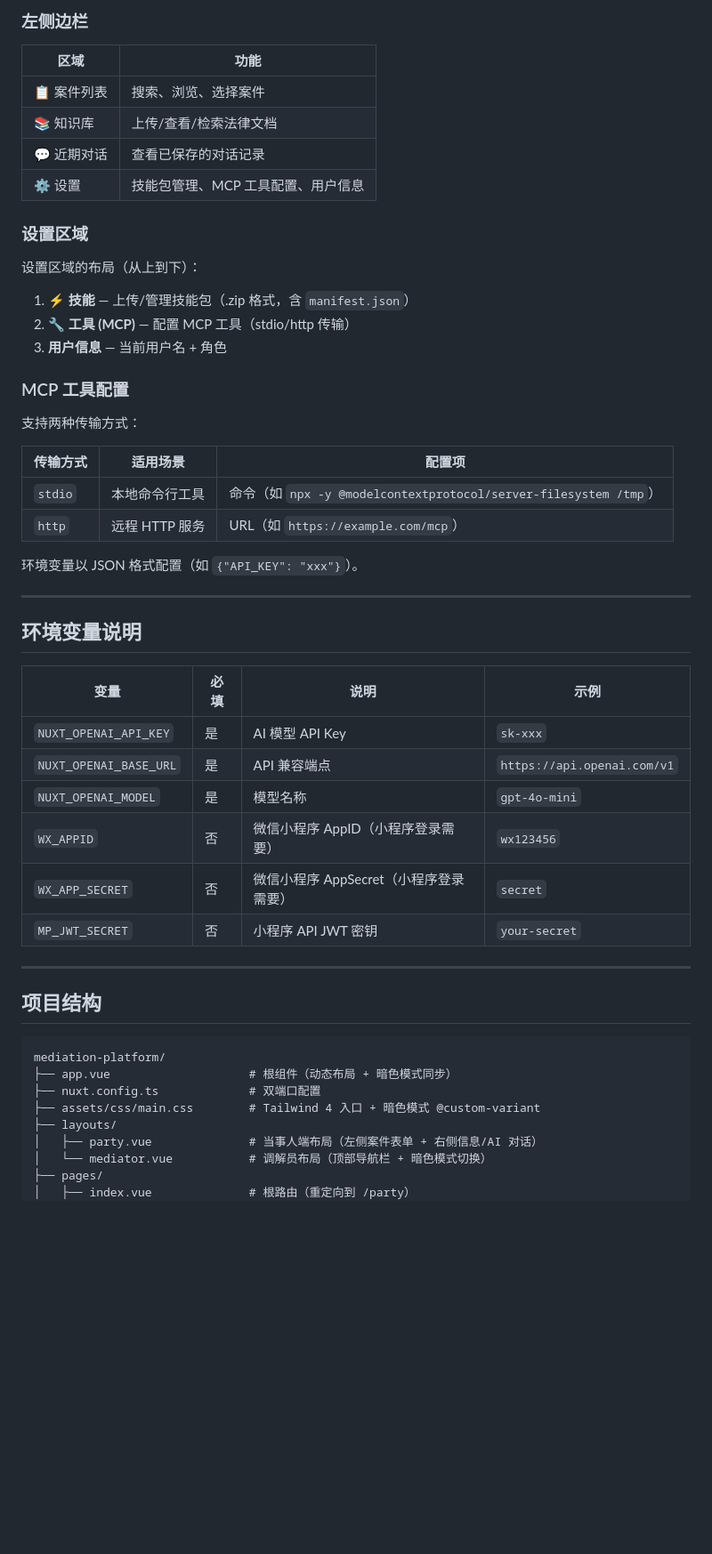
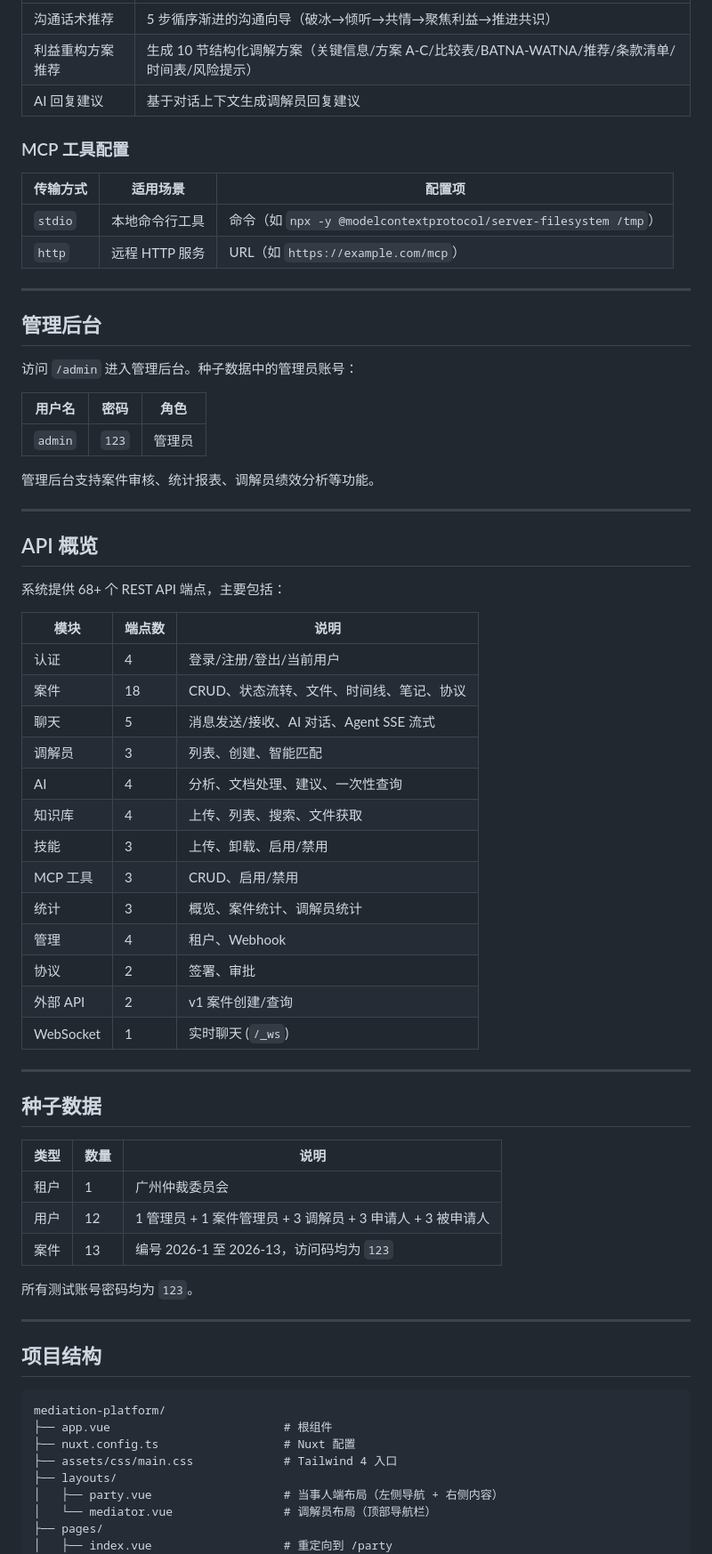
Before and after one commit to grithoni/mediation-platform, a Markdown page: README.md, the part around one of its changes. Shown at 89% size. GitHub-like rendering; blank space fills up the shorter version.

````diff
--- a/README.md
+++ b/README.md
@@ -247,43 +203,59 @@ npm run dev:mp
-### 左侧边栏
-
-| 区域 | 功能 |
-|------|------|
-| 📋 案件列表 | 搜索、浏览、选择案件 |
-| 📚 知识库 | 上传/查看/检索法律文档 |
-| 💬 近期对话 | 查看已保存的对话记录 |
-| ⚙️ 设置 | 技能包管理、MCP 工具配置、用户信息 |
-
-### 设置区域
-
-设置区域的布局（从上到下）：
-
-1. **⚡ 技能** — 上传/管理技能包（.zip 格式，含 `manifest.json`）
-2. **🔧 工具 (MCP)** — 配置 MCP 工具（stdio/http 传输）
-3. **用户信息** — 当前用户名 + 角色
+| 沟通话术推荐 | 5 步循序渐进的沟通向导（破冰→倾听→共情→聚焦利益→推进共识） |
+| 利益重构方案推荐 | 生成 10 节结构化调解方案（关键信息/方案 A-C/比较表/BATNA-WATNA/推荐/条款清单/时间表/风险提示） |
+| AI 回复建议 | 基于对话上下文生成调解员回复建议 |
 
 ### MCP 工具配置
-
-支持两种传输方式：
 
 | 传输方式 | 适用场景 | 配置项 |
 |----------|----------|--------|
 | `stdio` | 本地命令行工具 | 命令（如 `npx -y @modelcontextprotocol/server-filesystem /tmp`） |
 | `http` | 远程 HTTP 服务 | URL（如 `https://example.com/mcp`） |
 
-环境变量以 JSON 格式配置（如 `{"API_KEY": "xxx"}`）。
+---
+
+## 管理后台
+
+访问 `/admin` 进入管理后台。种子数据中的管理员账号：
+
+| 用户名 | 密码 | 角色 |
+|--------|------|------|
+| `admin` | `123` | 管理员 |
+
+管理后台支持案件审核、统计报表、调解员绩效分析等功能。
 
 ---
 
-## 环境变量说明
+## API 概览
 
-| 变量 | 必填 | 说明 | 示例 |
-|------|------|------|------|
-| `NUXT_OPENAI_API_KEY` | 是 | AI 模型 API Key | `sk-xxx` |
-| `NUXT_OPENAI_BASE_URL` | 是 | API 兼容端点 | `https://api.openai.com/v1` |
-| `NUXT_OPENAI_MODEL` | 是 | 模型名称 | `gpt-4o-mini` |
-| `WX_APPID` | 否 | 微信小程序 AppID（小程序登录需要） | `wx123456` |
-| `WX_APP_SECRET` | 否 | 微信小程序 AppSecret（小程序登录需要） | `secret` |
-| `MP_JWT_SECRET` | 否 | 小程序 API JWT 密钥 | `your-secret` |
+系统提供 68+ 个 REST API 端点，主要包括：
+
+| 模块 | 端点数 | 说明 |
+|------|--------|------|
+| 认证 | 4 | 登录/注册/登出/当前用户 |
+| 案件 | 18 | CRUD、状态流转、文件、时间线、笔记、协议 |
+| 聊天 | 5 | 消息发送/接收、AI 对话、Agent SSE 流式 |
+| 调解员 | 3 | 列表、创建、智能匹配 |
+| AI | 4 | 分析、文档处理、建议、一次性查询 |
+| 知识库 | 4 | 上传、列表、搜索、文件获取 |
+| 技能 | 3 | 上传、卸载、启用/禁用 |
+| MCP 工具 | 3 | CRUD、启用/禁用 |
+| 统计 | 3 | 概览、案件统计、调解员统计 |
+| 管理 | 4 | 租户、Webhook |
+| 协议 | 2 | 签署、审批 |
+| 外部 API | 2 | v1 案件创建/查询 |
+| WebSocket | 1 | 实时聊天 (`/_ws`) |
+
+---
+
+## 种子数据
+
+| 类型 | 数量 | 说明 |
+|------|------|------|
+| 租户 | 1 | 广州仲裁委员会 |
+| 用户 | 12 | 1 管理员 + 1 案件管理员 + 3 调解员 + 3 申请人 + 3 被申请人 |
+| 案件 | 13 | 编号 2026-1 至 2026-13，访问码均为 `123` |
+
+所有测试账号密码均为 `123`。
 
 ---
 
@@ -291,12 +263,12 @@ npm run dev:mp
 
 ```
 mediation-platform/
-├── app.vue                    # 根组件（动态布局 + 暗色模式同步）
-├── nuxt.config.ts             # 双端口配置
-├── assets/css/main.css        # Tailwind 4 入口 + 暗色模式 @custom-variant
+├── app.vue                         # 根组件
+├── nuxt.config.ts                  # Nuxt 配置
+├── assets/css/main.css             # Tailwind 4 入口
 ├── layouts/
-│   ├── party.vue              # 当事人端布局（左侧案件表单 + 右侧信息/AI 对话）
-│   └── mediator.vue           # 调解员布局（顶部导航栏 + 暗色模式切换）
+│   ├── party.vue                   # 当事人端布局（左侧导航 + 右侧内容）
+│   └── mediator.vue                # 调解员布局（顶部导航栏）
 ├── pages/
-│   ├── index.vue              # 根路由（重定向到 /party）
+│   ├── index.vue                   # 重定向到 /party
 │   ├── party/
````
Also changed, not shown: other parts of README.md (+171 -237 lines).
